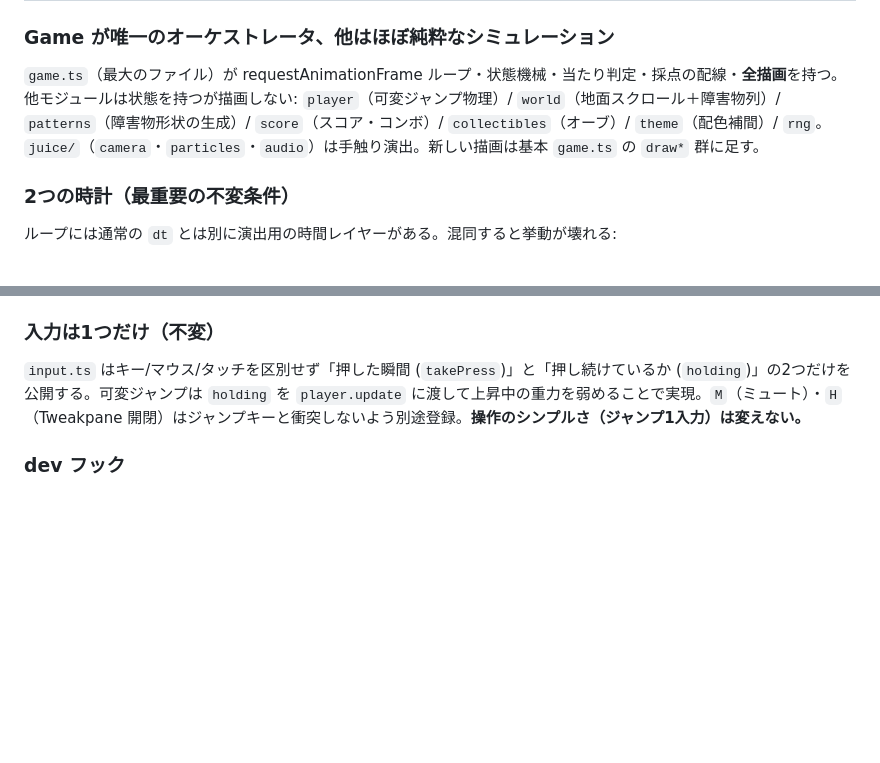
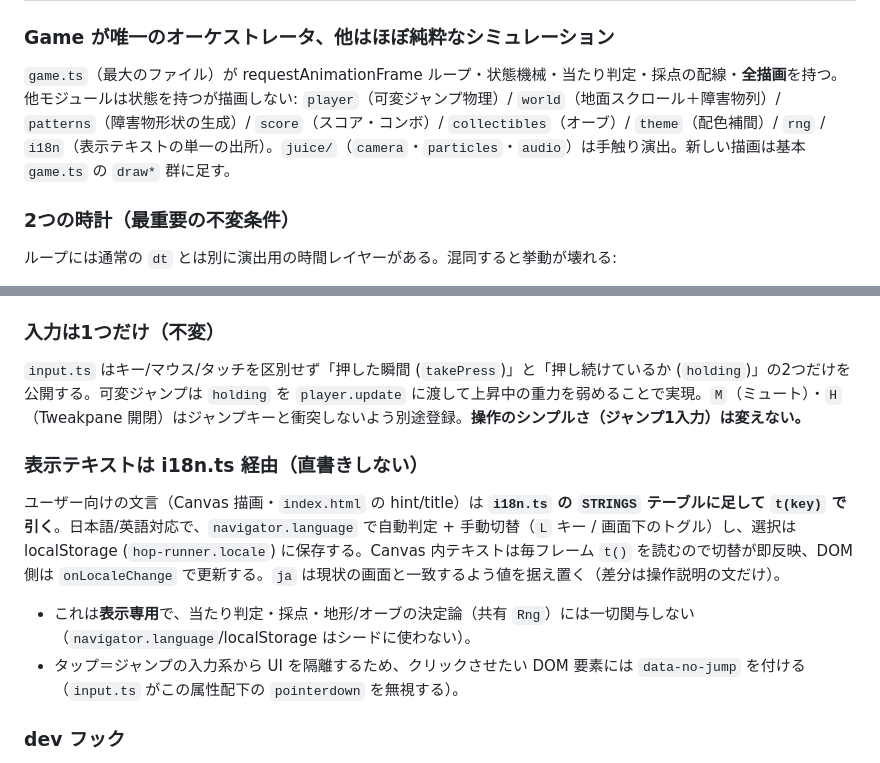
Before and after one commit to uto-usui/hop-runner, a Markdown page: CLAUDE.md, 2 parts joined by grey strips. GitHub-like rendering; blank space fills up the shorter version.

Commit message:
docs: document the i18n module and text invariant in CLAUDE.md
intent(claude-md): 表示テキスト周りの新しい不変条件を将来の作業者に引き継ぐ
decision(claude-md): モジュール一覧に i18n を加え、「文言は t() 経由で直書きしない」「表示専用で決定論に無関係」「クリック UI は data-no-jump で入力系から隔離」を明記

Co-Authored-By: Claude Opus 4.8 (1M context) <noreply@anthropic.com>

```diff
--- a/CLAUDE.md
+++ b/CLAUDE.md
@@ -24,7 +24,7 @@ pnpm typecheck  # tsc --noEmit（型チェックのみ）
 
 ### Game が唯一のオーケストレータ、他はほぼ純粋なシミュレーション
 `game.ts`（最大のファイル）が requestAnimationFrame ループ・状態機械・当たり判定・採点の配線・**全描画**を持つ。
-他モジュールは状態を持つが描画しない: `player`（可変ジャンプ物理）/ `world`（地面スクロール＋障害物列）/ `patterns`（障害物形状の生成）/ `score`（スコア・コンボ）/ `collectibles`（オーブ）/ `theme`（配色補間）/ `rng`。`juice/`（`camera`・`particles`・`audio`）は手触り演出。新しい描画は基本 `game.ts` の `draw*` 群に足す。
+他モジュールは状態を持つが描画しない: `player`（可変ジャンプ物理）/ `world`（地面スクロール＋障害物列）/ `patterns`（障害物形状の生成）/ `score`（スコア・コンボ）/ `collectibles`（オーブ）/ `theme`（配色補間）/ `rng` / `i18n`（表示テキストの単一の出所）。`juice/`（`camera`・`particles`・`audio`）は手触り演出。新しい描画は基本 `game.ts` の `draw*` 群に足す。
 
 ### 2つの時計（最重要の不変条件）
 ループには通常の `dt` とは別に演出用の時間レイヤーがある。混同すると挙動が壊れる:
@@ -56,5 +56,10 @@ squash & stretch・トレイル・shake・zoom・パララックスは**描画
 ### 入力は1つだけ（不変）
 `input.ts` はキー/マウス/タッチを区別せず「押した瞬間 (`takePress`)」と「押し続けているか (`holding`)」の2つだけを公開する。可変ジャンプは `holding` を `player.update` に渡して上昇中の重力を弱めることで実現。`M`（ミュート）・`H`（Tweakpane 開閉）はジャンプキーと衝突しないよう別途登録。**操作のシンプルさ（ジャンプ1入力）は変えない。**
 
+### 表示テキストは i18n.ts 経由（直書きしない）
+ユーザー向けの文言（Canvas 描画・`index.html` の hint/title）は **`i18n.ts` の `STRINGS` テーブルに足して `t(key)` で引く**。日本語/英語対応で、`navigator.language` で自動判定 + 手動切替（`L` キー / 画面下のトグル）し、選択は localStorage (`hop-runner.locale`) に保存する。Canvas 内テキストは毎フレーム `t()` を読むので切替が即反映、DOM 側は `onLocaleChange` で更新する。`ja` は現状の画面と一致するよう値を据え置く（差分は操作説明の文だけ）。
+- これは**表示専用**で、当たり判定・採点・地形/オーブの決定論（共有 `Rng`）には一切関与しない（`navigator.language`/localStorage はシードに使わない）。
+- タップ＝ジャンプの入力系から UI を隔離するため、クリックさせたい DOM 要素には `data-no-jump` を付ける（`input.ts` がこの属性配下の `pointerdown` を無視する）。
+
 ### dev フック
 `import.meta.env.DEV` のときだけ `window.game` に Game インスタンスを公開（手動チューニング・デバッグ用）。本番ビルドには出さない。
```
